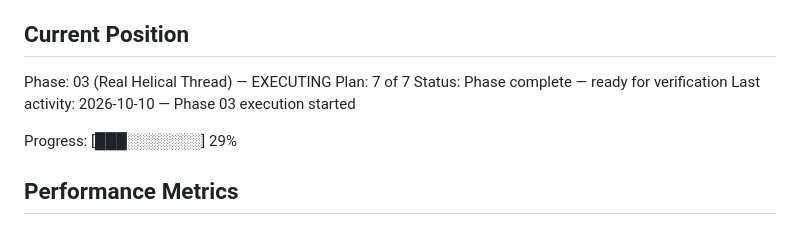
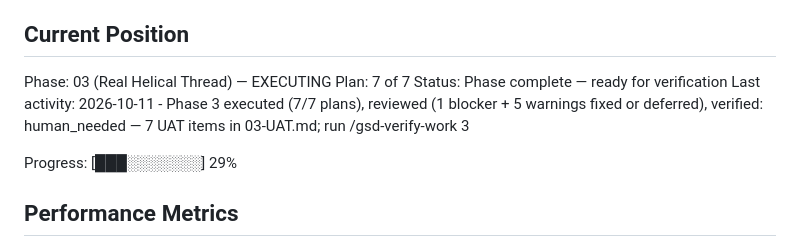
Before and after one commit to halfb00t/screw, a Markdown page: .planning/STATE.md, the part around the change. Drawn GitHub-style.

Commit message:
test(03): persist human verification items as UAT
The verifier's report (11/14 must-haves verified, 3 present but
behaviour-unverified without a browser) and its seven human items.

Co-Authored-By: Claude Fable 5.1 <noreply@anthropic.com>

```diff
--- a/.planning/STATE.md
+++ b/.planning/STATE.md
@@ -30,7 +30,7 @@ See: .planning/PROJECT.md (updated 2026-10-09)
 Phase: 03 (Real Helical Thread) — EXECUTING
 Plan: 7 of 7
 Status: Phase complete — ready for verification
-Last activity: 2026-10-10 — Phase 03 execution started
+Last activity: 2026-10-11 - Phase 3 executed (7/7 plans), reviewed (1 blocker + 5 warnings fixed or deferred), verified: human_needed — 7 UAT items in 03-UAT.md; run /gsd-verify-work 3
 
 Progress: [███░░░░░░░] 29%
 
```
Also changed, not shown: 2 other files.
